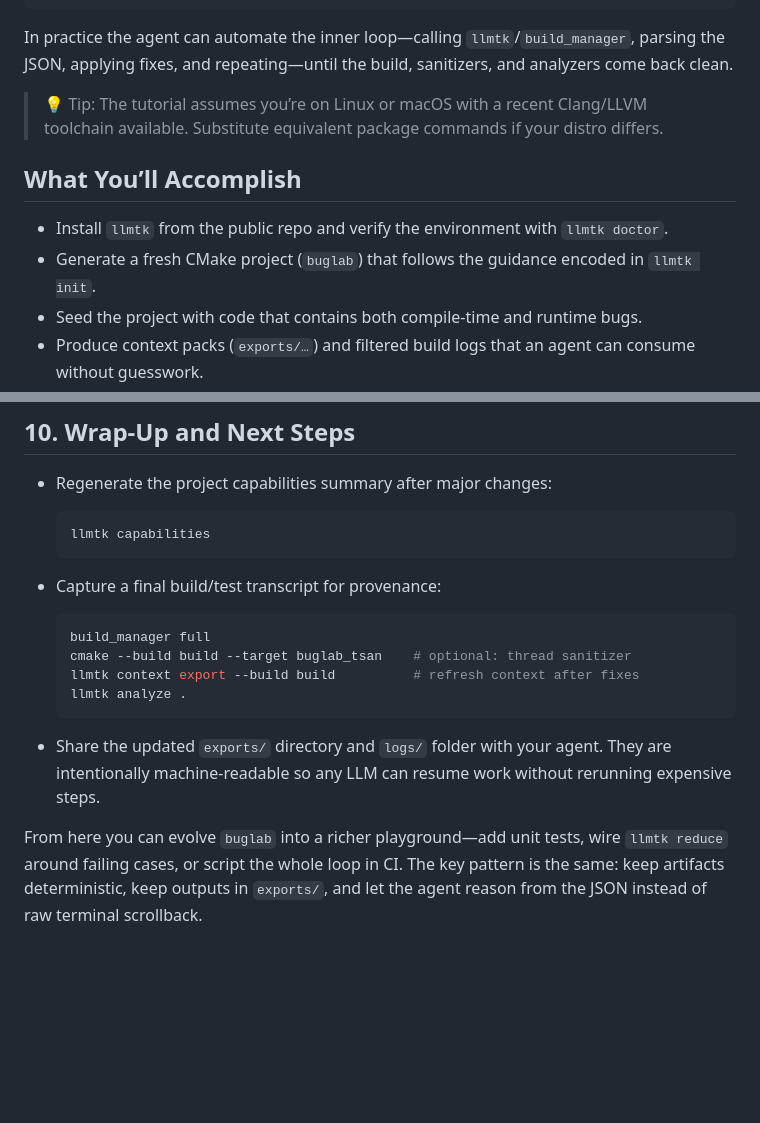
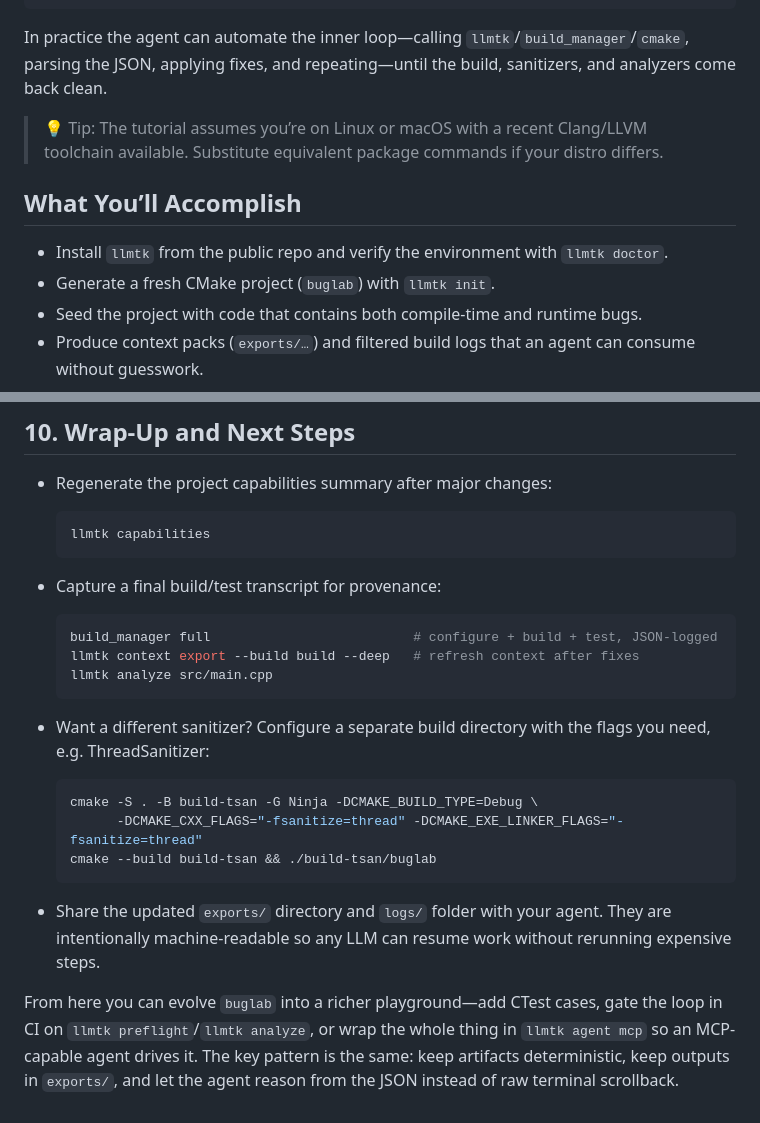
Before and after one commit to gregvw/llm-cpp-toolkit, a Markdown page: docs/TUTORIAL.md, 2 parts joined by grey strips. Rendered like a GitHub page; blank space fills up the shorter version.

````diff
--- a/docs/TUTORIAL.md
+++ b/docs/TUTORIAL.md
@@ -15,13 +15,13 @@ This walkthrough shows how to install **llm-cpp-toolkit**, scaffold a deliberate
 └────────────────────┘      └────────────────────┘
 ```
 
-In practice the agent can automate the inner loop—calling `llmtk`/`build_manager`, parsing the JSON, applying fixes, and repeating—until the build, sanitizers, and analyzers come back clean.
+In practice the agent can automate the inner loop—calling `llmtk`/`build_manager`/`cmake`, parsing the JSON, applying fixes, and repeating—until the build, sanitizers, and analyzers come back clean.
 
 > 💡 Tip: The tutorial assumes you’re on Linux or macOS with a recent Clang/LLVM toolchain available. Substitute equivalent package commands if your distro differs.
 
 ## What You’ll Accomplish
 - Install `llmtk` from the public repo and verify the environment with `llmtk doctor`.
-- Generate a fresh CMake project (`buglab`) that follows the guidance encoded in `llmtk init`.
+- Generate a fresh CMake project (`buglab`) with `llmtk init`.
 - Seed the project with code that contains both compile-time and runtime bugs.
 - Produce context packs (`exports/…`) and filtered build logs that an agent can consume without guesswork.
 - Let the agent drive fixes: first for compiler diagnostics, then for AddressSanitizer/UBSan findings, and finally for static-analysis cleanups.
@@ -201,12 +208,19 @@ The command emits JSON reports under `exports/reports/` for clang-tidy, IWYU, an
 - Capture a final build/test transcript for provenance:
 
   ```bash
-  build_manager full
-  cmake --build build --target buglab_tsan    # optional: thread sanitizer
-  llmtk context export --build build          # refresh context after fixes
-  llmtk analyze .
+  build_manager full                          # configure + build + test, JSON-logged
+  llmtk context export --build build --deep   # refresh context after fixes
+  llmtk analyze src/main.cpp
+  ```
+
+- Want a different sanitizer? Configure a separate build directory with the flags you need, e.g. ThreadSanitizer:
+
+  ```bash
+  cmake -S . -B build-tsan -G Ninja -DCMAKE_BUILD_TYPE=Debug \
+        -DCMAKE_CXX_FLAGS="-fsanitize=thread" -DCMAKE_EXE_LINKER_FLAGS="-fsanitize=thread"
+  cmake --build build-tsan && ./build-tsan/buglab
   ```
 
 - Share the updated `exports/` directory and `logs/` folder with your agent. They are intentionally machine-readable so any LLM can resume work without rerunning expensive steps.
 
-From here you can evolve `buglab` into a richer playground—add unit tests, wire `llmtk reduce` around failing cases, or script the whole loop in CI. The key pattern is the same: keep artifacts deterministic, keep outputs in `exports/`, and let the agent reason from the JSON instead of raw terminal scrollback.
+From here you can evolve `buglab` into a richer playground—add CTest cases, gate the loop in CI on `llmtk preflight`/`llmtk analyze`, or wrap the whole thing in `llmtk agent mcp` so an MCP-capable agent drives it. The key pattern is the same: keep artifacts deterministic, keep outputs in `exports/`, and let the agent reason from the JSON instead of raw terminal scrollback.
````
Also changed, not shown: other parts of docs/TUTORIAL.md (+40 -33 lines).
